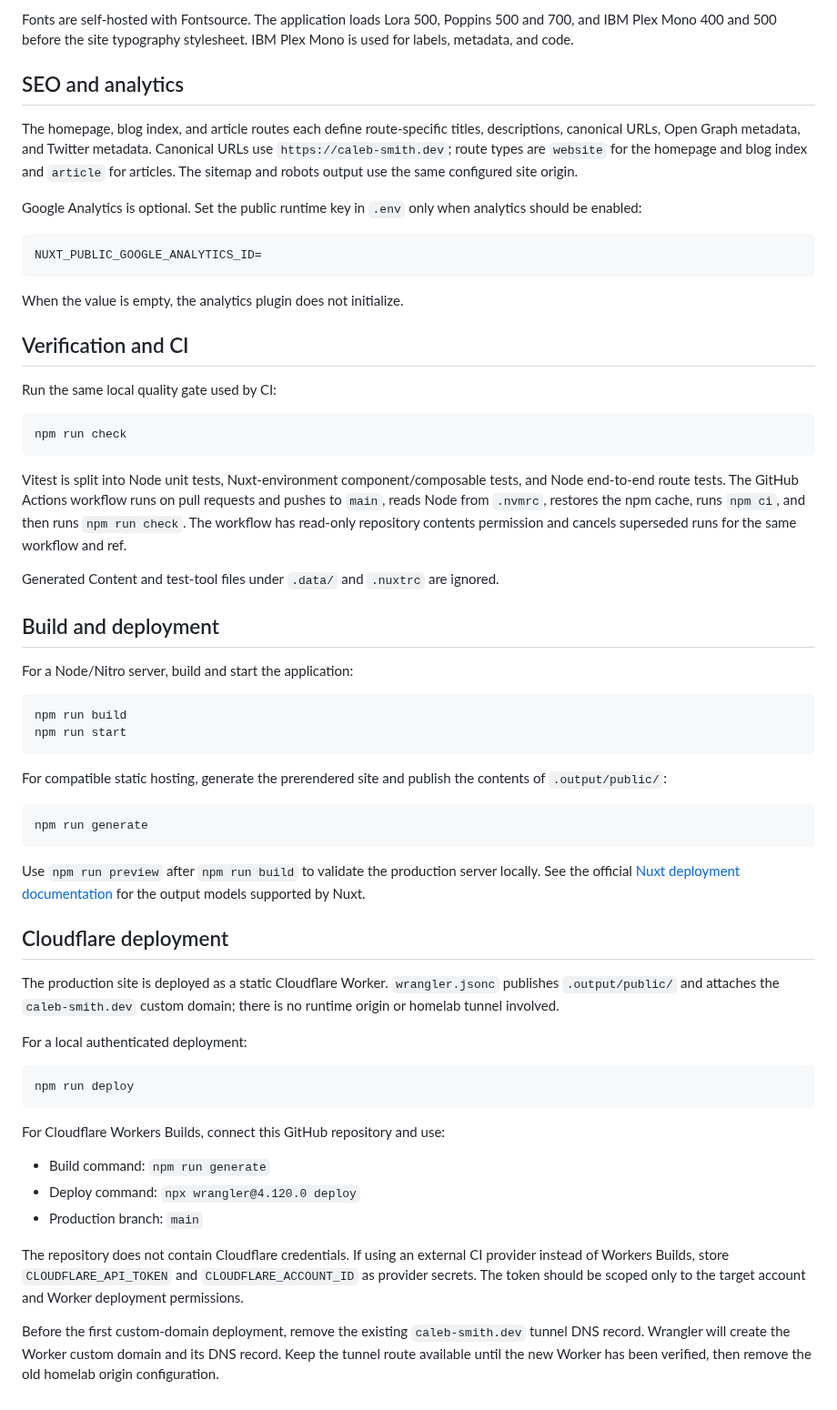
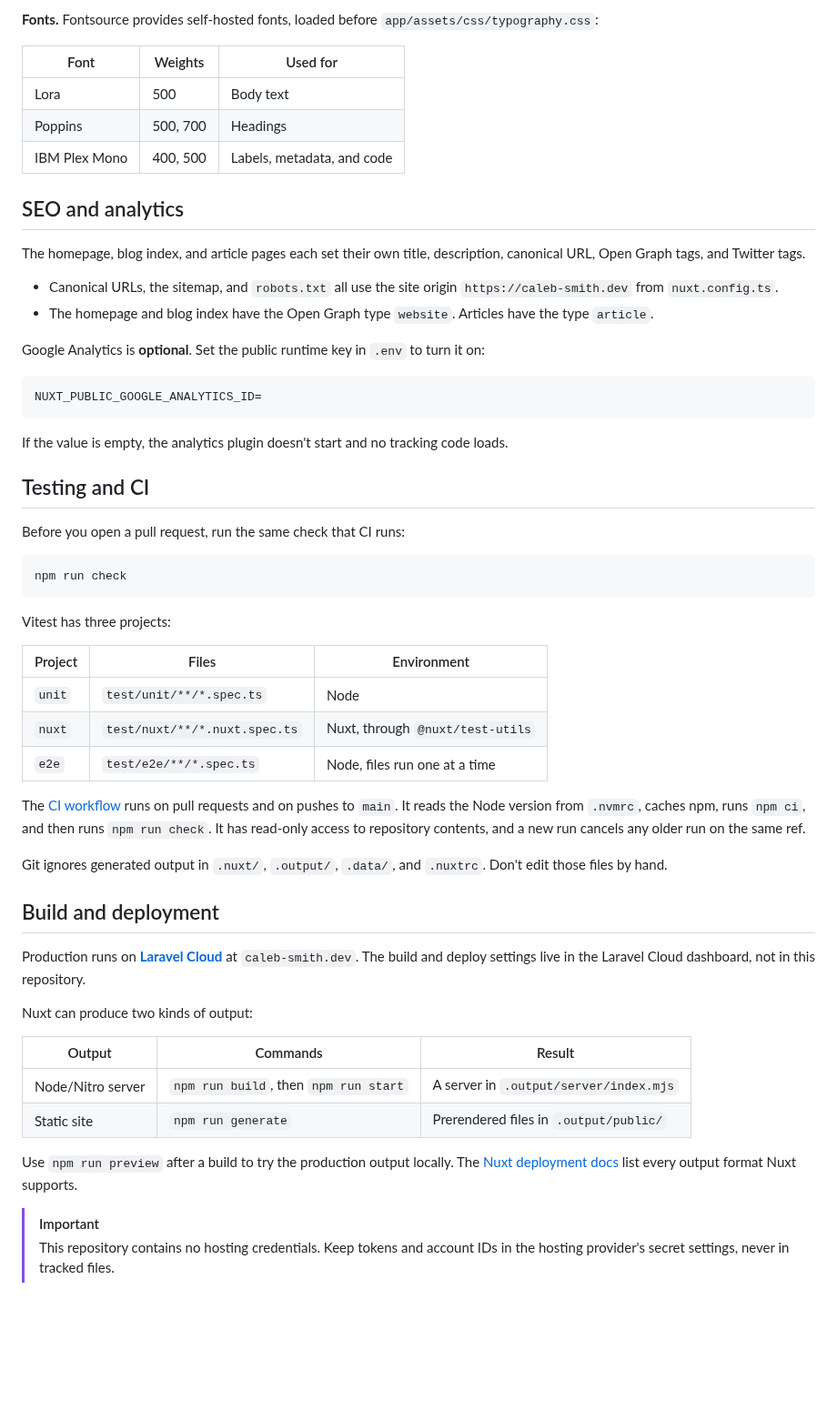
Before and after one commit to calebsmithdev/personal-site-nuxt, a Markdown page: README.md, the part around one of its changes. Shown at 91% size. Rendered like a GitHub page; blank space fills up the shorter version.

````diff
--- a/README.md
+++ b/README.md
@@ -83,71 +146,59 @@ Article images live under `app/assets/img/`. Reference a local blog image in Mar
 
-Fonts are self-hosted with Fontsource. The application loads Lora 500, Poppins 500 and 700, and IBM Plex Mono 400 and 500 before the site typography stylesheet. IBM Plex Mono is used for labels, metadata, and code.
+**Fonts.** Fontsource provides self-hosted fonts, loaded before `app/assets/css/typography.css`:
+
+| Font | Weights | Used for |
+| --- | --- | --- |
+| Lora | 500 | Body text |
+| Poppins | 500, 700 | Headings |
+| IBM Plex Mono | 400, 500 | Labels, metadata, and code |
 
 ## SEO and analytics
 
-The homepage, blog index, and article routes each define route-specific titles, descriptions, canonical URLs, Open Graph metadata, and Twitter metadata. Canonical URLs use `https://caleb-smith.dev`; route types are `website` for the homepage and blog index and `article` for articles. The sitemap and robots output use the same configured site origin.
+The homepage, blog index, and article pages each set their own title, description, canonical URL, Open Graph tags, and Twitter tags.
 
-Google Analytics is optional. Set the public runtime key in `.env` only when analytics should be enabled:
+- Canonical URLs, the sitemap, and `robots.txt` all use the site origin `https://caleb-smith.dev` from `nuxt.config.ts`.
+- The homepage and blog index have the Open Graph type `website`. Articles have the type `article`.
+
+Google Analytics is **optional**. Set the public runtime key in `.env` to turn it on:
 
 ```dotenv
 NUXT_PUBLIC_GOOGLE_ANALYTICS_ID=
 ```
 
-When the value is empty, the analytics plugin does not initialize.
+If the value is empty, the analytics plugin doesn't start and no tracking code loads.
 
-## Verification and CI
+## Testing and CI
 
-Run the same local quality gate used by CI:
+Before you open a pull request, run the same check that CI runs:
 
 ```bash
 npm run check
 ```
 
-Vitest is split into Node unit tests, Nuxt-environment component/composable tests, and Node end-to-end route tests. The GitHub Actions workflow runs on pull requests and pushes to `main`, reads Node from `.nvmrc`, restores the npm cache, runs `npm ci`, and then runs `npm run check`. The workflow has read-only repository contents permission and cancels superseded runs for the same workflow and ref.
+Vitest has three projects:
 
-Generated Content and test-tool files under `.data/` and `.nuxtrc` are ignored.
+| Project | Files | Environment |
+| --- | --- | --- |
+| `unit` | `test/unit/**/*.spec.ts` | Node |
+| `nuxt` | `test/nuxt/**/*.nuxt.spec.ts` | Nuxt, through `@nuxt/test-utils` |
+| `e2e` | `test/e2e/**/*.spec.ts` | Node, files run one at a time |
+
+The [CI workflow](.github/workflows/ci.yml) runs on pull requests and on pushes to `main`. It reads the Node version from `.nvmrc`, caches npm, runs `npm ci`, and then runs `npm run check`. It has read-only access to repository contents, and a new run cancels any older run on the same ref.
+
+Git ignores generated output in `.nuxt/`, `.output/`, `.data/`, and `.nuxtrc`. Don't edit those files by hand.
 
 ## Build and deployment
 
-For a Node/Nitro server, build and start the application:
+Production runs on **[Laravel Cloud](https://cloud.laravel.com)** at `caleb-smith.dev`. The build and deploy settings live in the Laravel Cloud dashboard, not in this repository.
 
-```bash
-npm run build
-npm run start
-```
+Nuxt can produce two kinds of output:
 
-For compatible static hosting, generate the prerendered site and publish the contents of `.output/public/`:
+| Output | Commands | Result |
+| --- | --- | --- |
+| Node/Nitro server | `npm run build`, then `npm run start` | A server in `.output/server/index.mjs` |
+| Static site | `npm run generate` | Prerendered files in `.output/public/` |
 
-```bash
-npm run generate
-```
+Use `npm run preview` after a build to try the production output locally. The [Nuxt deployment docs](https://nuxt.com/docs/4.x/getting-started/deployment) list every output format Nuxt supports.
 
-Use `npm run preview` after `npm run build` to validate the production server locally. See the official [Nuxt deployment documentation](https://nuxt.com/docs/4.x/getting-started/deployment) for the output models supported by Nuxt.
-
-## Cloudflare deployment
-
-The production site is deployed as a static Cloudflare Worker. `wrangler.jsonc`
-publishes `.output/public/` and attaches the `caleb-smith.dev` custom domain;
-there is no runtime origin or homelab tunnel involved.
-
-For a local authenticated deployment:
-
-```bash
-npm run deploy
-```
-
-For Cloudflare Workers Builds, connect this GitHub repository and use:
-
-- Build command: `npm run generate`
-- Deploy command: `npx wrangler@4.120.0 deploy`
-- Production branch: `main`
-
-The repository does not contain Cloudflare credentials. If using an external
-CI provider instead of Workers Builds, store `CLOUDFLARE_API_TOKEN` and
-`CLOUDFLARE_ACCOUNT_ID` as provider secrets. The token should be scoped only to
-the target account and Worker deployment permissions.
-
-Before the first custom-domain deployment, remove the existing
-`caleb-smith.dev` tunnel DNS record. Wrangler will create the Worker custom
-domain and its DNS record. Keep the tunnel route available until the new
-Worker has been verified, then remove the old homelab origin configuration.
+> [!IMPORTANT]
+> This repository contains no hosting credentials. Keep tokens and account IDs in the hosting provider's secret settings, never in tracked files.
````
Also changed, not shown: other parts of README.md (+110 -47 lines), AGENTS.md (+1 -1 lines), .github/assets/homepage.png (added), 5 other files.
